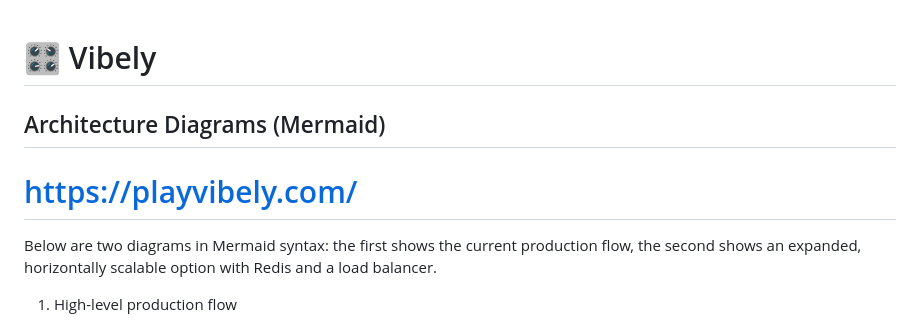
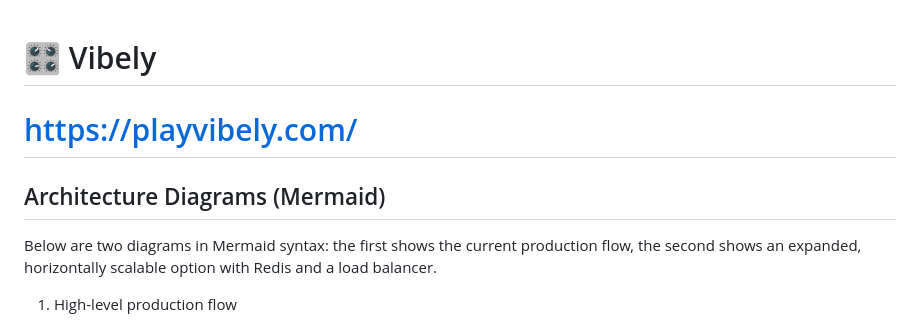
Before and after one commit to manvocao0271/Realtime-Multiplayer-Vibe-Meter-Game, a Markdown page: README.md, the part around the change. GitHub-like rendering.

```diff
--- a/README.md
+++ b/README.md
@@ -1,7 +1,7 @@
 # 🎛️ Vibely
-## Architecture Diagrams (Mermaid)
 # https://playvibely.com/
 
+## Architecture Diagrams (Mermaid)
 Below are two diagrams in Mermaid syntax: the first shows the current production flow, the second shows an expanded, horizontally scalable option with Redis and a load balancer.
 
 1) High-level production flow
```
